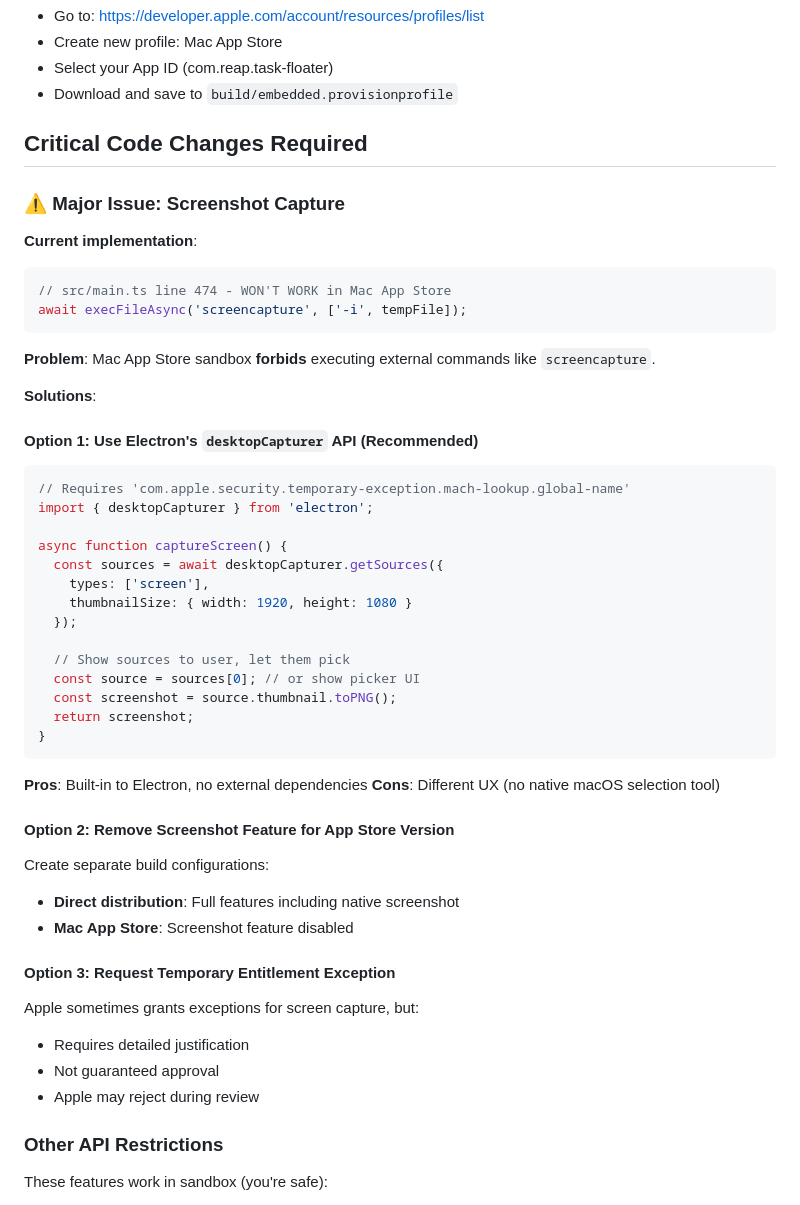
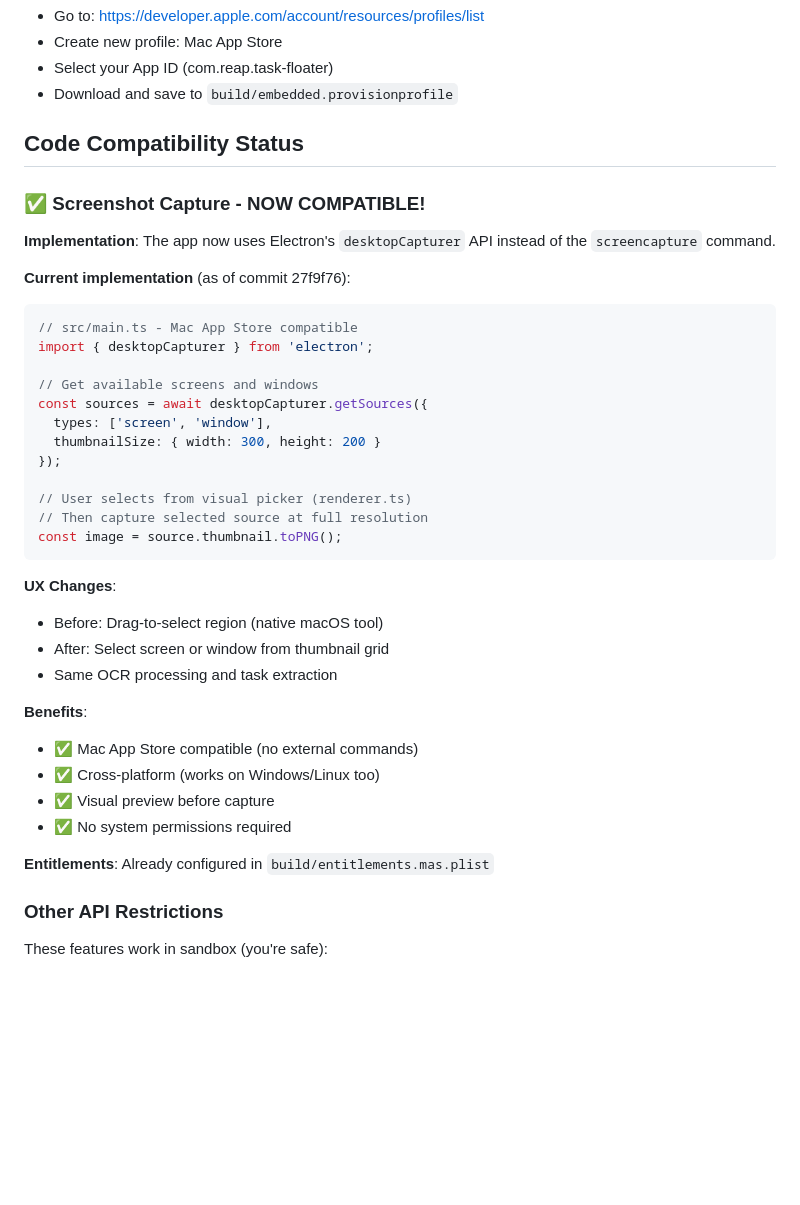
Before and after one commit to cyrus-reap/task-floater, a Markdown page: docs/guides/MAC_APP_STORE.md, the part around one of its changes. Drawn GitHub-style; blank space fills up the shorter version.

Commit message:
docs: update Mac App Store guide - screenshot feature now compatible
Updated MAC_APP_STORE.md to reflect that screenshot capture is now fully
compatible with Mac App Store using desktopCapturer API (commit 27f9f76).

Changes:
- Removed warning about screenshot capture incompatibility
- Added 'Code Compatibility Status' section showing it's now working
- Updated 'Common rejection reasons' to mark screenshot issue as fixed
- Listed current entitlements as necessary and appropriate
- Clarified remaining TODOs (privacy policy, screenshots)

````diff
--- a/docs/guides/MAC_APP_STORE.md
+++ b/docs/guides/MAC_APP_STORE.md
@@ -57,51 +57,40 @@ Xcode → Settings → Accounts → [Your Apple ID] → Manage Certificates
 - Select your App ID (com.reap.task-floater)
 - Download and save to `build/embedded.provisionprofile`
 
-## Critical Code Changes Required
+## Code Compatibility Status
 
-### ⚠️ Major Issue: Screenshot Capture
+### ✅ Screenshot Capture - NOW COMPATIBLE!
 
-**Current implementation**:
+**Implementation**: The app now uses Electron's `desktopCapturer` API instead of the `screencapture` command.
+
+**Current implementation** (as of commit 27f9f76):
 ```typescript
-// src/main.ts line 474 - WON'T WORK in Mac App Store
-await execFileAsync('screencapture', ['-i', tempFile]);
+// src/main.ts - Mac App Store compatible
+import { desktopCapturer } from 'electron';
+
+// Get available screens and windows
+const sources = await desktopCapturer.getSources({
+  types: ['screen', 'window'],
+  thumbnailSize: { width: 300, height: 200 }
+});
+
+// User selects from visual picker (renderer.ts)
+// Then capture selected source at full resolution
+const image = source.thumbnail.toPNG();
 ```
 
-**Problem**: Mac App Store sandbox **forbids** executing external commands like `screencapture`.
+**UX Changes**:
+- Before: Drag-to-select region (native macOS tool)
+- After: Select screen or window from thumbnail grid
+- Same OCR processing and task extraction
 
-**Solutions**:
+**Benefits**:
+- ✅ Mac App Store compatible (no external commands)
+- ✅ Cross-platform (works on Windows/Linux too)
+- ✅ Visual preview before capture
+- ✅ No system permissions required
 
-#### Option 1: Use Electron's `desktopCapturer` API (Recommended)
-```typescript
-// Requires 'com.apple.security.temporary-exception.mach-lookup.global-name'
-import { desktopCapturer } from 'electron';
-
-async function captureScreen() {
-  const sources = await desktopCapturer.getSources({
-    types: ['screen'],
-    thumbnailSize: { width: 1920, height: 1080 }
-  });
-
-  // Show sources to user, let them pick
-  const source = sources[0]; // or show picker UI
-  const screenshot = source.thumbnail.toPNG();
-  return screenshot;
-}
-```
-
-**Pros**: Built-in to Electron, no external dependencies
-**Cons**: Different UX (no native macOS selection tool)
-
-#### Option 2: Remove Screenshot Feature for App Store Version
-Create separate build configurations:
-- **Direct distribution**: Full features including native screenshot
-- **Mac App Store**: Screenshot feature disabled
-
-#### Option 3: Request Temporary Entitlement Exception
-Apple sometimes grants exceptions for screen capture, but:
-- Requires detailed justification
-- Not guaranteed approval
-- Apple may reject during review
+**Entitlements**: Already configured in `build/entitlements.mas.plist`
 
 ### Other API Restrictions
 
````
Also changed, not shown: other parts of docs/guides/MAC_APP_STORE.md (+18 -11 lines).
